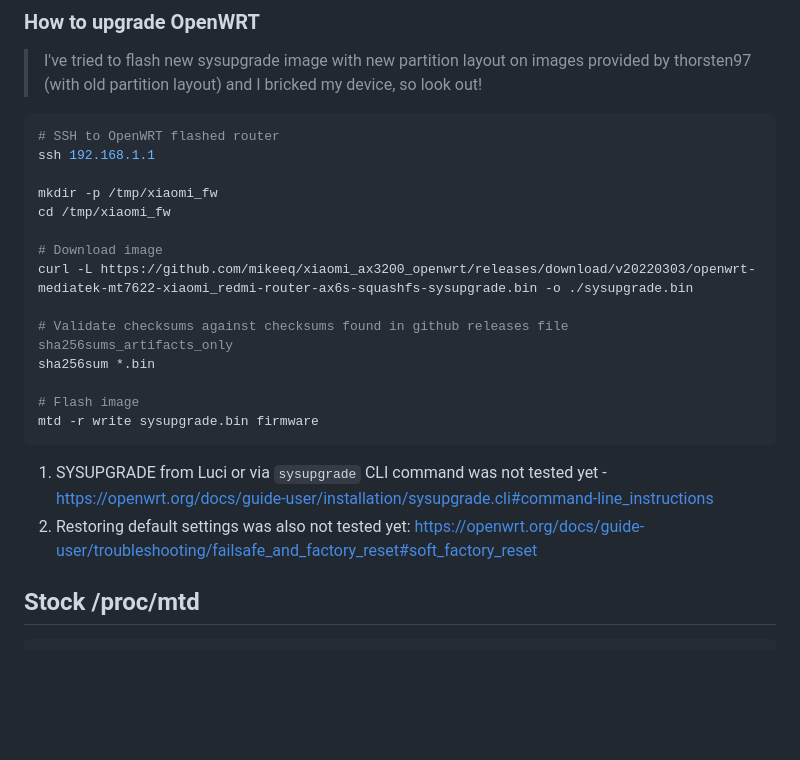
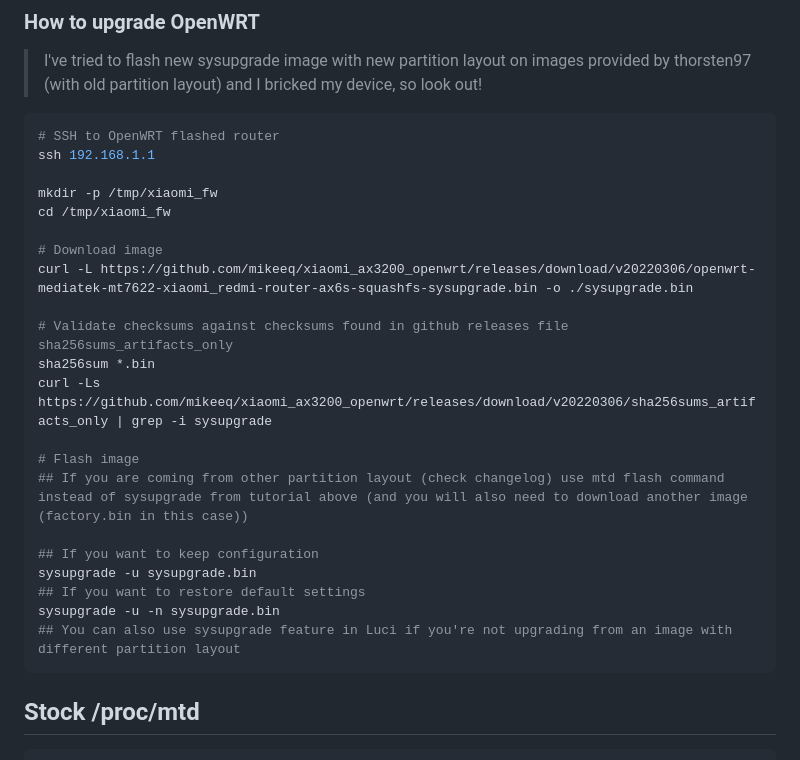
Before and after one commit to mikeeq/xiaomi_ax3200_openwrt, a Markdown page: README.MD, the part around one of its changes. Rendered like a GitHub page; blank space fills up the shorter version.

````diff
--- a/README.MD
+++ b/README.MD
@@ -180,17 +187,21 @@ mkdir -p /tmp/xiaomi_fw
 cd /tmp/xiaomi_fw
 
 # Download image
-curl -L https://github.com/mikeeq/xiaomi_ax3200_openwrt/releases/download/v20220303/openwrt-mediatek-mt7622-xiaomi_redmi-router-ax6s-squashfs-sysupgrade.bin -o ./sysupgrade.bin
+curl -L https://github.com/mikeeq/xiaomi_ax3200_openwrt/releases/download/v20220306/openwrt-mediatek-mt7622-xiaomi_redmi-router-ax6s-squashfs-sysupgrade.bin -o ./sysupgrade.bin
 
 # Validate checksums against checksums found in github releases file sha256sums_artifacts_only
 sha256sum *.bin
+curl -Ls https://github.com/mikeeq/xiaomi_ax3200_openwrt/releases/download/v20220306/sha256sums_artifacts_only | grep -i sysupgrade
 
 # Flash image
-mtd -r write sysupgrade.bin firmware
+## If you are coming from other partition layout (check changelog) use mtd flash command instead of sysupgrade from tutorial above (and you will also need to download another image (factory.bin in this case))
+
+## If you want to keep configuration
+sysupgrade -u sysupgrade.bin
+## If you want to restore default settings
+sysupgrade -u -n sysupgrade.bin
+## You can also use sysupgrade feature in Luci if you're not upgrading from an image with different partition layout
 ```
-
-1. SYSUPGRADE from Luci or via `sysupgrade` CLI command was not tested yet - <https://openwrt.org/docs/guide-user/installation/sysupgrade.cli#command-line_instructions>
-2. Restoring default settings was also not tested yet: <https://openwrt.org/docs/guide-user/troubleshooting/failsafe_and_factory_reset#soft_factory_reset>
 
 ## Stock /proc/mtd
 
````
Also changed, not shown: other parts of README.MD (+27 -20 lines), images/luci.png, 15 other files.
